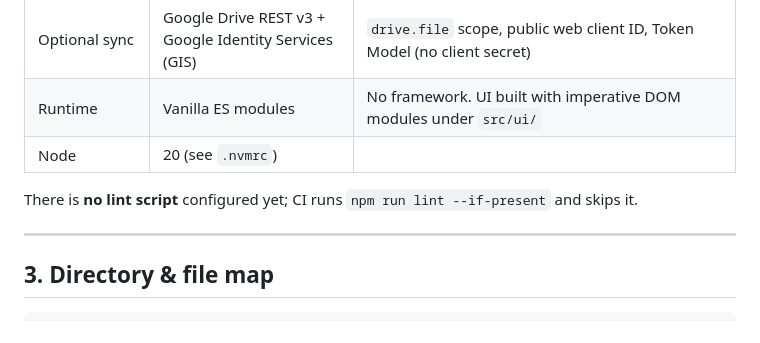
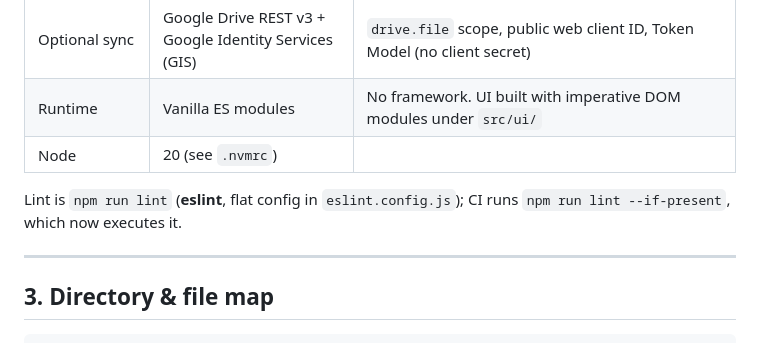
Before and after one commit to buildwithbaker/wren, a Markdown page: docs/internal/architecture.md, the part around the change. Rendered like a GitHub page.

```diff
--- a/docs/internal/architecture.md
+++ b/docs/internal/architecture.md
@@ -29,7 +29,7 @@ The single most important architectural fact: **`src/` is shared verbatim betwee
 | Runtime | Vanilla ES modules | No framework. UI built with imperative DOM modules under `src/ui/` |
 | Node | 20 (see `.nvmrc`) | |
 
-There is **no lint script** configured yet; CI runs `npm run lint --if-present` and skips it.
+Lint is `npm run lint` (**eslint**, flat config in `eslint.config.js`); CI runs `npm run lint --if-present`, which now executes it.
 
 ---
 
```
Also changed, not shown: CLAUDE.md (+3 -2 lines).
